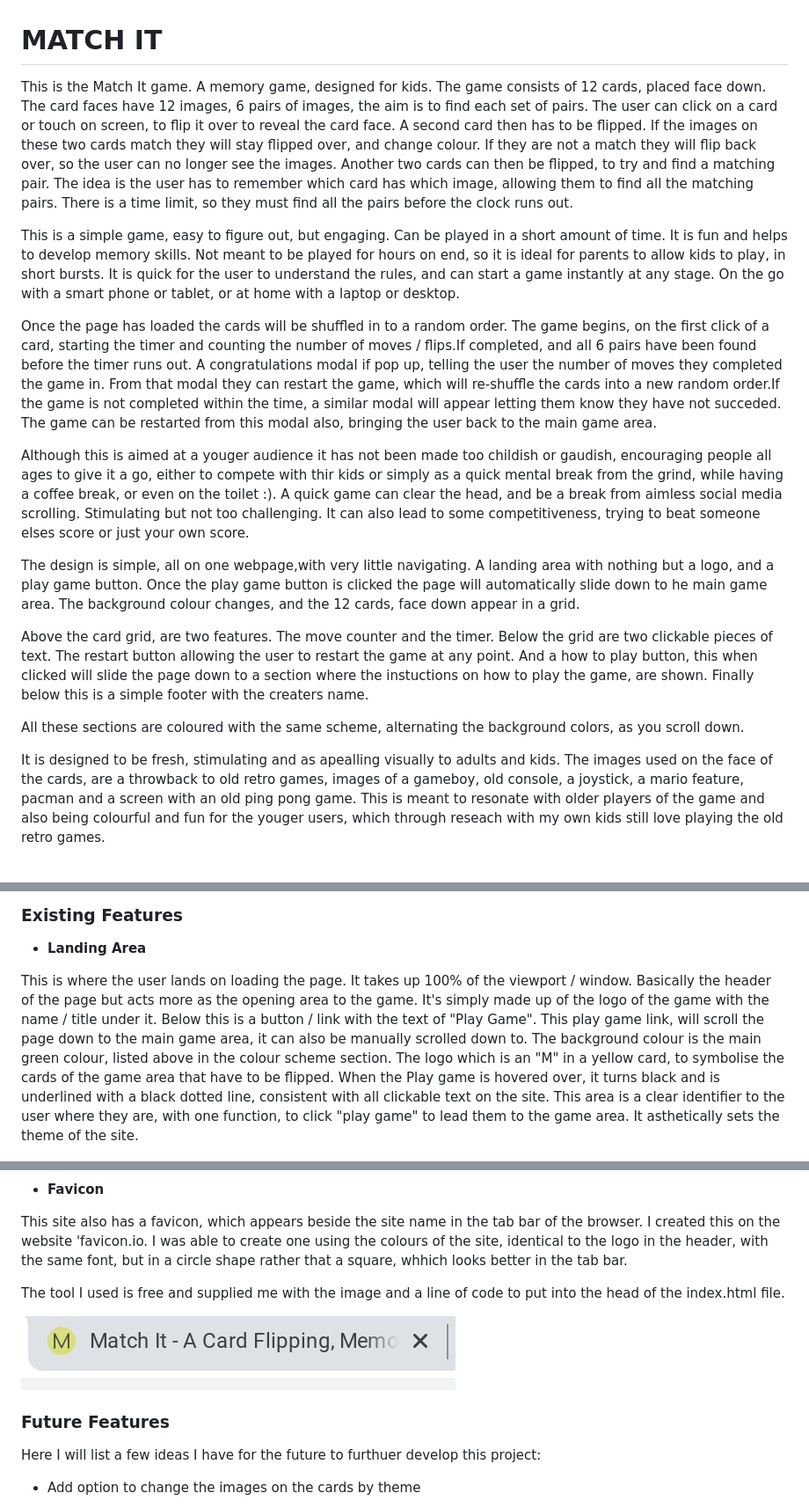
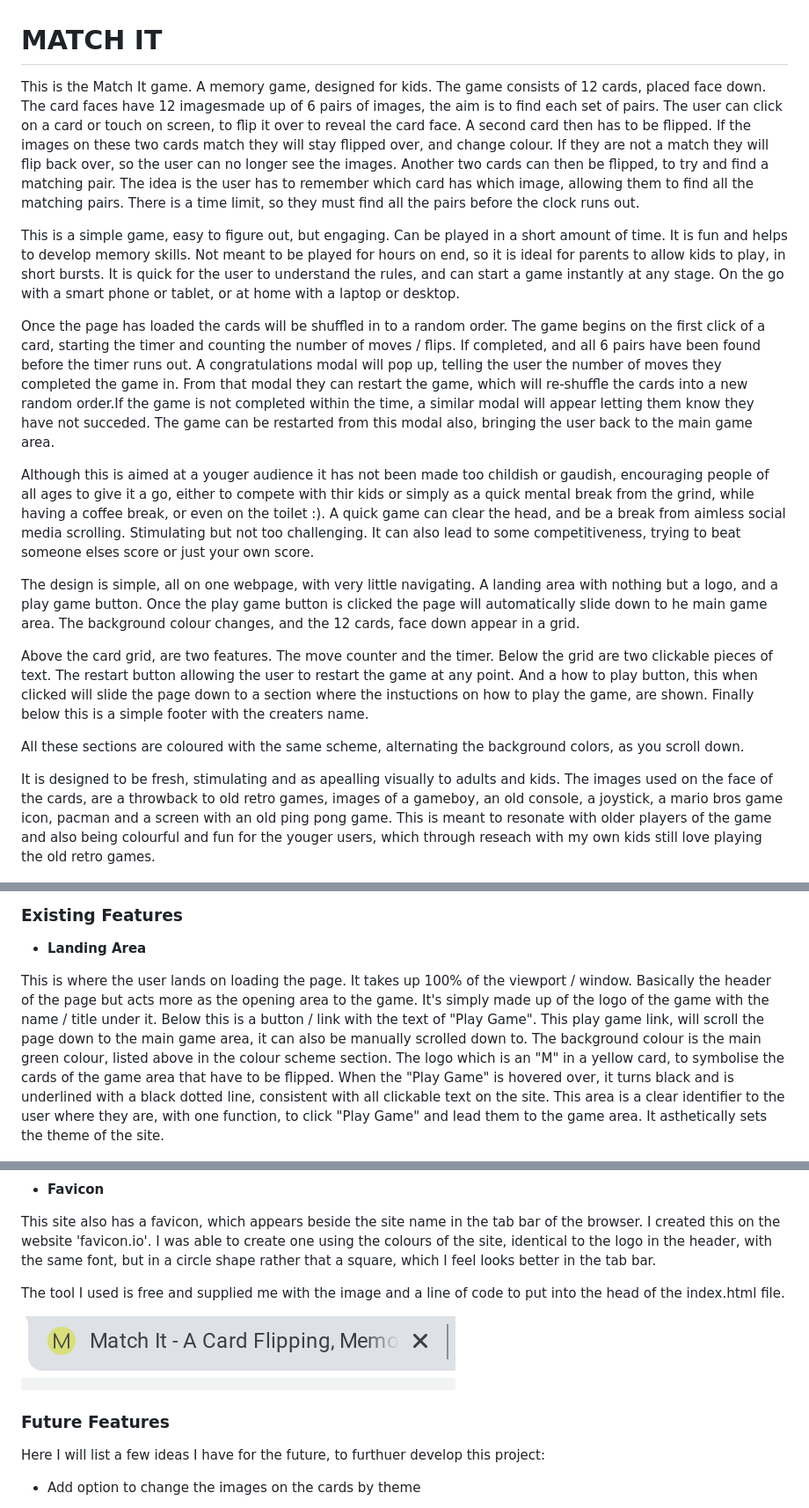
Before and after one commit to dylankane/Match-It, a Markdown page: README.md, 3 parts joined by grey strips. Shown: that part at 88% size. Drawn GitHub-style.

Commit message:
Fix formatting issues in readme.md and testing.md

```diff
--- a/README.md
+++ b/README.md
@@ -1,23 +1,22 @@
 # MATCH IT
 
-This is the Match It game. A memory game, designed for kids. The game consists of 12 cards, placed face down. The card faces have 12 images, 6  pairs of images, the aim is to find each set of pairs. The user can click on a card or touch on screen, to flip it over to reveal the card face. A second card then has to be flipped. If the images on these two cards match they will stay flipped over, and change colour. If they are not a match they will flip back over, so the user can no longer see the images. Another two cards can then be flipped, to try and find a matching pair. The idea is the user has to remember which card has which image, allowing them to find all the matching pairs. There is a time limit, so they must find all the pairs before the clock runs out.
+This is the Match It game. A memory game, designed for kids. The game consists of 12 cards, placed face down. The card faces have 12 imagesmade up of 6 pairs of images, the aim is to find each set of pairs. The user can click on a card or touch on screen, to flip it over to reveal the card face. A second card then has to be flipped. If the images on these two cards match they will stay flipped over, and change colour. If they are not a match they will flip back over, so the user can no longer see the images. Another two cards can then be flipped, to try and find a matching pair. The idea is the user has to remember which card has which image, allowing them to find all the matching pairs. There is a time limit, so they must find all the pairs before the clock runs out.
 
 This is a simple game, easy to figure out, but engaging. Can be played in a short amount of time. It is fun and helps to develop memory skills. Not meant to be played for hours on end, so it is ideal for parents to allow kids to play, in short bursts. It is quick for the user to understand the rules, and can start a game instantly at any stage. On the go with a smart phone or tablet, or at home with a laptop or desktop.
 
-Once the page has loaded the cards will be shuffled in to a random order. The game begins, on the first click of a card, starting the timer and counting the number of moves / flips.If completed, and all 6 pairs have been found before the timer runs out. A congratulations modal if pop up, telling the user the number of moves they completed the game in. From that modal they can restart the game, which will re-shuffle the cards into a new random order.If the game is not completed within the time, a similar modal will appear letting them know they have not succeded. The game can be restarted from this modal also, bringing the user back to the main game area.
+Once the page has loaded the cards will be shuffled in to a random order. The game begins on the first click of a card, starting the timer and counting the number of moves / flips. If completed, and all 6 pairs have been found before the timer runs out. A congratulations modal will pop up, telling the user the number of moves they completed the game in. From that modal they can restart the game, which will re-shuffle the cards into a new random order.If the game is not completed within the time, a similar modal will appear letting them know they have not succeded. The game can be restarted from this modal also, bringing the user back to the main game area.
 
-Although this is aimed at a youger audience it has not been made too childish or gaudish, encouraging people all ages to give it a go, either to compete with thir kids or simply as a quick mental break from the grind, while having a coffee break, or even on the toilet :). A quick game can clear the head, and be a break from aimless social media scrolling. Stimulating but not too challenging. It can also lead to some competitiveness, trying to beat someone elses score or just your own score.
+Although this is aimed at a youger audience it has not been made too childish or gaudish, encouraging people of all ages to give it a go, either to compete with thir kids or simply as a quick mental break from the grind, while having a coffee break, or even on the toilet :). A quick game can clear the head, and be a break from aimless social media scrolling. Stimulating but not too challenging. It can also lead to some competitiveness, trying to beat someone elses score or just your own score.
 
-The design is simple, all on one webpage,with very little navigating. A landing area with nothing but a logo, and a play game button. Once the play game button is clicked the page will automatically slide down to he main game area. The background colour changes, and the 12 cards, face down appear in a grid.
+The design is simple, all on one webpage, with very little navigating. A landing area with nothing but a logo, and a play game button. Once the play game button is clicked the page will automatically slide down to he main game area. The background colour changes, and the 12 cards, face down appear in a grid.
 
 Above the card grid, are two features. The move counter and the timer. Below the grid are two clickable pieces of text. The restart button allowing the user to restart the game at any point. And a how to play button, this when clicked will slide the page down to a section where the instuctions on how to play the game, are shown. Finally below this is a simple footer with the creaters name.
 
 All these sections are coloured with the same scheme, alternating the background colors, as you scroll down.
 
 It is designed to be fresh, stimulating and as apealling visually to adults and kids.
-The images used on the face of the cards, are a throwback to old retro games, images of a gameboy, old console, a joystick, a mario feature, pacman and a screen with an old ping pong game.
+The images used on the face of the cards, are a throwback to old retro games, images of a gameboy, an old console, a joystick, a mario bros game icon, pacman and a screen with an old ping pong game.
 This is meant to resonate with older players of the game and also being colourful and fun for the youger users, which through reseach with my own kids still love playing the old retro games.
-
 
 ![mock up](documentation/mock-up.png)
 
@@ -87,8 +86,8 @@ I will then go through some possible features that could be added, to improve th
 
 - **Landing Area**
 
-This is where the user lands on loading the page. It takes up 100% of the viewport / window. Basically the header of the page but acts more as the opening area to the game. It's simply made up of the logo of the game with the name / title under it. Below this is a button / link with the text of "Play Game". This play game link, will scroll the page down to the main game area, it can also be manually scrolled down to. The background colour is the main green colour, listed above in the colour scheme section. The logo which is an "M" in a yellow card, to symbolise the cards of the game area that have to be flipped. When the Play game is hovered over, it turns black and is underlined with a black dotted line, consistent with all clickable text on the site.
-This area is a clear identifier to the user where they are, with one function, to click "play game" to lead them to the game area. It asthetically sets the theme of the site.
+This is where the user lands on loading the page. It takes up 100% of the viewport / window. Basically the header of the page but acts more as the opening area to the game. It's simply made up of the logo of the game with the name / title under it. Below this is a button / link with the text of "Play Game". This play game link, will scroll the page down to the main game area, it can also be manually scrolled down to. The background colour is the main green colour, listed above in the colour scheme section. The logo which is an "M" in a yellow card, to symbolise the cards of the game area that have to be flipped. When the "Play Game" is hovered over, it turns black and is underlined with a black dotted line, consistent with all clickable text on the site.
+This area is a clear identifier to the user where they are, with one function, to click "Play Game" and lead them to the game area. It asthetically sets the theme of the site.
 
 ![landing area](documentation/landingarea.png)
 
@@ -154,7 +153,7 @@ Below this at the very bottom of the footer is a message 'enjoy' followed by an
 
 - **Favicon**
 
-This site also has a favicon, which appears beside the site name in the tab bar of the browser. I created this on the website 'favicon.io. I was able to create one using the colours of the site, identical to the logo in the header, with the same font, but in a circle shape rather that a square, whhich looks better in the tab bar.
+This site also has a favicon, which appears beside the site name in the tab bar of the browser. I created this on the website 'favicon.io'. I was able to create one using the colours of the site, identical to the logo in the header, with the same font, but in a circle shape rather that a square, which I feel looks better in the tab bar.
 
 The tool I used is free and supplied me with the image and a line of code to put into the head of the index.html file.
 
@@ -162,7 +161,7 @@ The tool I used is free and supplied me with the image and a line of code to put
 
 ### Future Features
 
-Here I will list a few ideas I have for the future to furthuer develop this project:
+Here I will list a few ideas I have for the future, to furthuer develop this project:
 
 - Add option to change the images on the cards by theme
     - A future feature that would be nice to add, is allowing the user to change the images that are on the face of the cards, this could be done by choosing from preset themes that include sets of images. his would be particularly interesting for kids. It could also include more educational content like finding matching words from different languages.
```
Also changed, not shown: other parts of README.md (+9 -9 lines), TESTING.md (+16 -10 lines).
